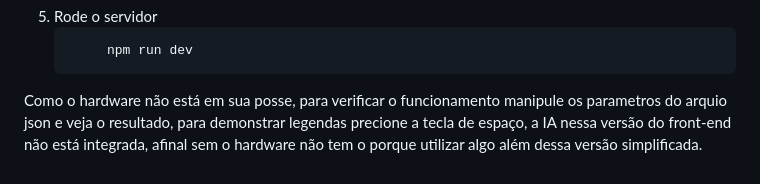
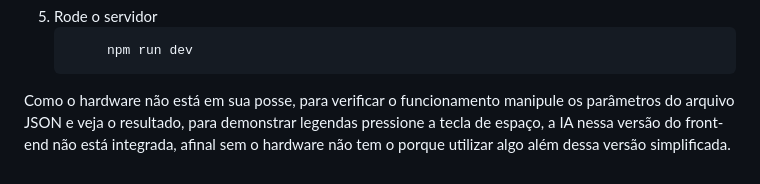
Before and after one commit to DanielMilanez/HAD, a Markdown page: README.md, the part around the change. Drawn GitHub-style.

Commit message:
Fix typos and improve clarity in README.md

````diff
--- a/README.md
+++ b/README.md
@@ -144,4 +144,4 @@ Esses parâmetros representam medidas típicas coletadas por sistemas embarcados
         npm run dev
    ```
 
-Como o hardware não está em sua posse, para verificar o funcionamento manipule os parametros do arquio json e veja o resultado, para demonstrar legendas precione a tecla de espaço, a IA nessa versão do front-end não está integrada, afinal sem o hardware não tem o porque utilizar algo além dessa versão simplificada.
+Como o hardware não está em sua posse, para verificar o funcionamento manipule os parâmetros do arquivo JSON e veja o resultado, para demonstrar legendas pressione a tecla de espaço, a IA nessa versão do front-end não está integrada, afinal sem o hardware não tem o porque utilizar algo além dessa versão simplificada.
````
